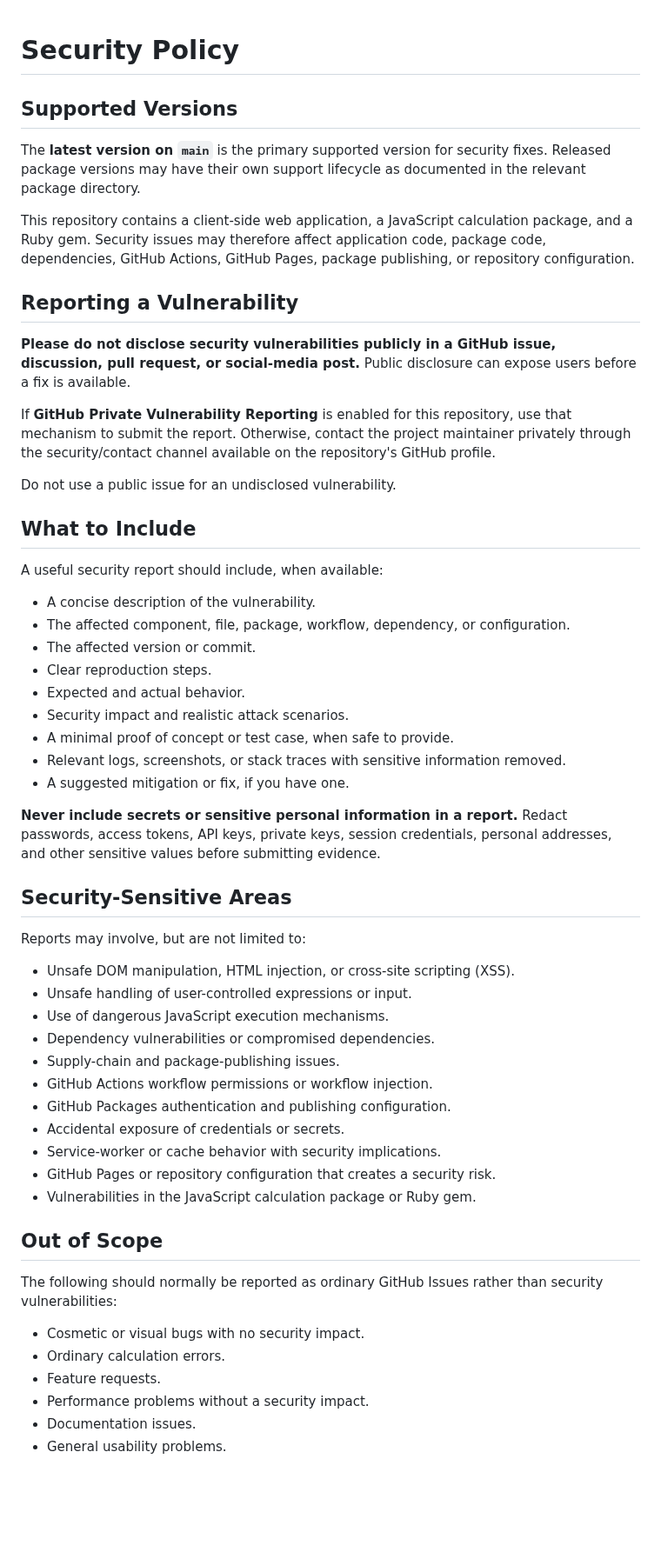
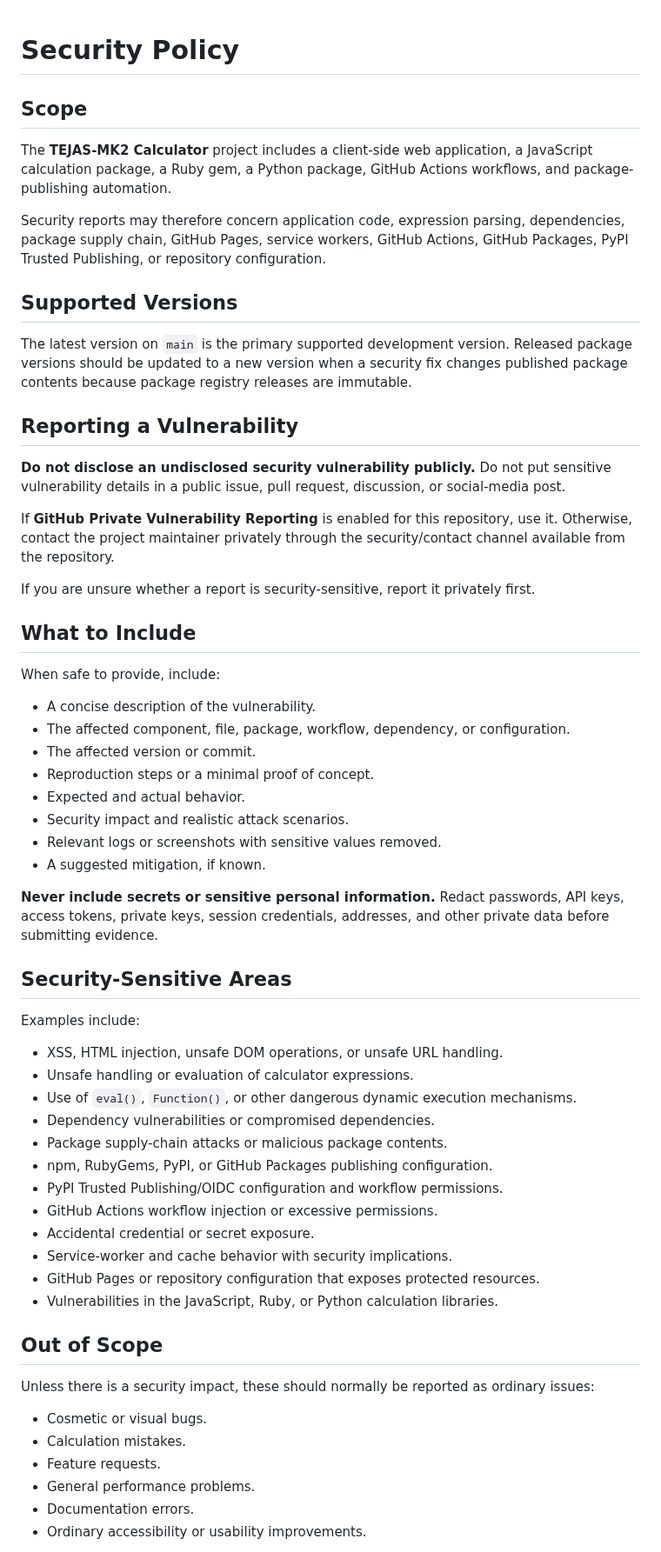
Before and after one commit to TEJAS-MK2/Calculator, a Markdown page: SECURITY.md, the part around one of its changes. Shown at 87% size. Drawn GitHub-style; blank space fills up the shorter version.

Commit message:
docs: update security policy for all package ecosystems

```diff
--- a/SECURITY.md
+++ b/SECURITY.md
@@ -1,59 +1,63 @@
 # Security Policy
+
+## Scope
+
+The **TEJAS-MK2 Calculator** project includes a client-side web application, a JavaScript calculation package, a Ruby gem, a Python package, GitHub Actions workflows, and package-publishing automation.
+
+Security reports may therefore concern application code, expression parsing, dependencies, package supply chain, GitHub Pages, service workers, GitHub Actions, GitHub Packages, PyPI Trusted Publishing, or repository configuration.
 
 ## Supported Versions
 
-The **latest version on `main`** is the primary supported version for security fixes. Released package versions may have their own support lifecycle as documented in the relevant package directory.
-
-This repository contains a client-side web application, a JavaScript calculation package, and a Ruby gem. Security issues may therefore affect application code, package code, dependencies, GitHub Actions, GitHub Pages, package publishing, or repository configuration.
+The latest version on `main` is the primary supported development version. Released package versions should be updated to a new version when a security fix changes published package contents because package registry releases are immutable.
 
 ## Reporting a Vulnerability
 
-**Please do not disclose security vulnerabilities publicly in a GitHub issue, discussion, pull request, or social-media post.** Public disclosure can expose users before a fix is available.
+**Do not disclose an undisclosed security vulnerability publicly.** Do not put sensitive vulnerability details in a public issue, pull request, discussion, or social-media post.
 
-If **GitHub Private Vulnerability Reporting** is enabled for this repository, use that mechanism to submit the report. Otherwise, contact the project maintainer privately through the security/contact channel available on the repository's GitHub profile.
+If **GitHub Private Vulnerability Reporting** is enabled for this repository, use it. Otherwise, contact the project maintainer privately through the security/contact channel available from the repository.
 
-Do not use a public issue for an undisclosed vulnerability.
+If you are unsure whether a report is security-sensitive, report it privately first.
 
 ## What to Include
 
-A useful security report should include, when available:
+When safe to provide, include:
 
 - A concise description of the vulnerability.
 - The affected component, file, package, workflow, dependency, or configuration.
 - The affected version or commit.
-- Clear reproduction steps.
+- Reproduction steps or a minimal proof of concept.
 - Expected and actual behavior.
 - Security impact and realistic attack scenarios.
-- A minimal proof of concept or test case, when safe to provide.
-- Relevant logs, screenshots, or stack traces with sensitive information removed.
-- A suggested mitigation or fix, if you have one.
+- Relevant logs or screenshots with sensitive values removed.
+- A suggested mitigation, if known.
 
-**Never include secrets or sensitive personal information in a report.** Redact passwords, access tokens, API keys, private keys, session credentials, personal addresses, and other sensitive values before submitting evidence.
+**Never include secrets or sensitive personal information.** Redact passwords, API keys, access tokens, private keys, session credentials, addresses, and other private data before submitting evidence.
 
 ## Security-Sensitive Areas
 
-Reports may involve, but are not limited to:
+Examples include:
 
-- Unsafe DOM manipulation, HTML injection, or cross-site scripting (XSS).
-- Unsafe handling of user-controlled expressions or input.
-- Use of dangerous JavaScript execution mechanisms.
+- XSS, HTML injection, unsafe DOM operations, or unsafe URL handling.
+- Unsafe handling or evaluation of calculator expressions.
+- Use of `eval()`, `Function()`, or other dangerous dynamic execution mechanisms.
 - Dependency vulnerabilities or compromised dependencies.
-- Supply-chain and package-publishing issues.
-- GitHub Actions workflow permissions or workflow injection.
-- GitHub Packages authentication and publishing configuration.
-- Accidental exposure of credentials or secrets.
-- Service-worker or cache behavior with security implications.
-- GitHub Pages or repository configuration that creates a security risk.
-- Vulnerabilities in the JavaScript calculation package or Ruby gem.
+- Package supply-chain attacks or malicious package contents.
+- npm, RubyGems, PyPI, or GitHub Packages publishing configuration.
+- PyPI Trusted Publishing/OIDC configuration and workflow permissions.
+- GitHub Actions workflow injection or excessive permissions.
+- Accidental credential or secret exposure.
+- Service-worker and cache behavior with security implications.
+- GitHub Pages or repository configuration that exposes protected resources.
+- Vulnerabilities in the JavaScript, Ruby, or Python calculation libraries.
 
 ## Out of Scope
 
-The following should normally be reported as ordinary GitHub Issues rather than security vulnerabilities:
+Unless there is a security impact, these should normally be reported as ordinary issues:
 
-- Cosmetic or visual bugs with no security impact.
-- Ordinary calculation errors.
+- Cosmetic or visual bugs.
+- Calculation mistakes.
 - Feature requests.
-- Performance problems without a security impact.
-- Documentation issues.
-- General usability problems.
+- General performance problems.
+- Documentation errors.
+- Ordinary accessibility or usability improvements.
 
```
Also changed, not shown: other parts of SECURITY.md (+35 -37 lines).
